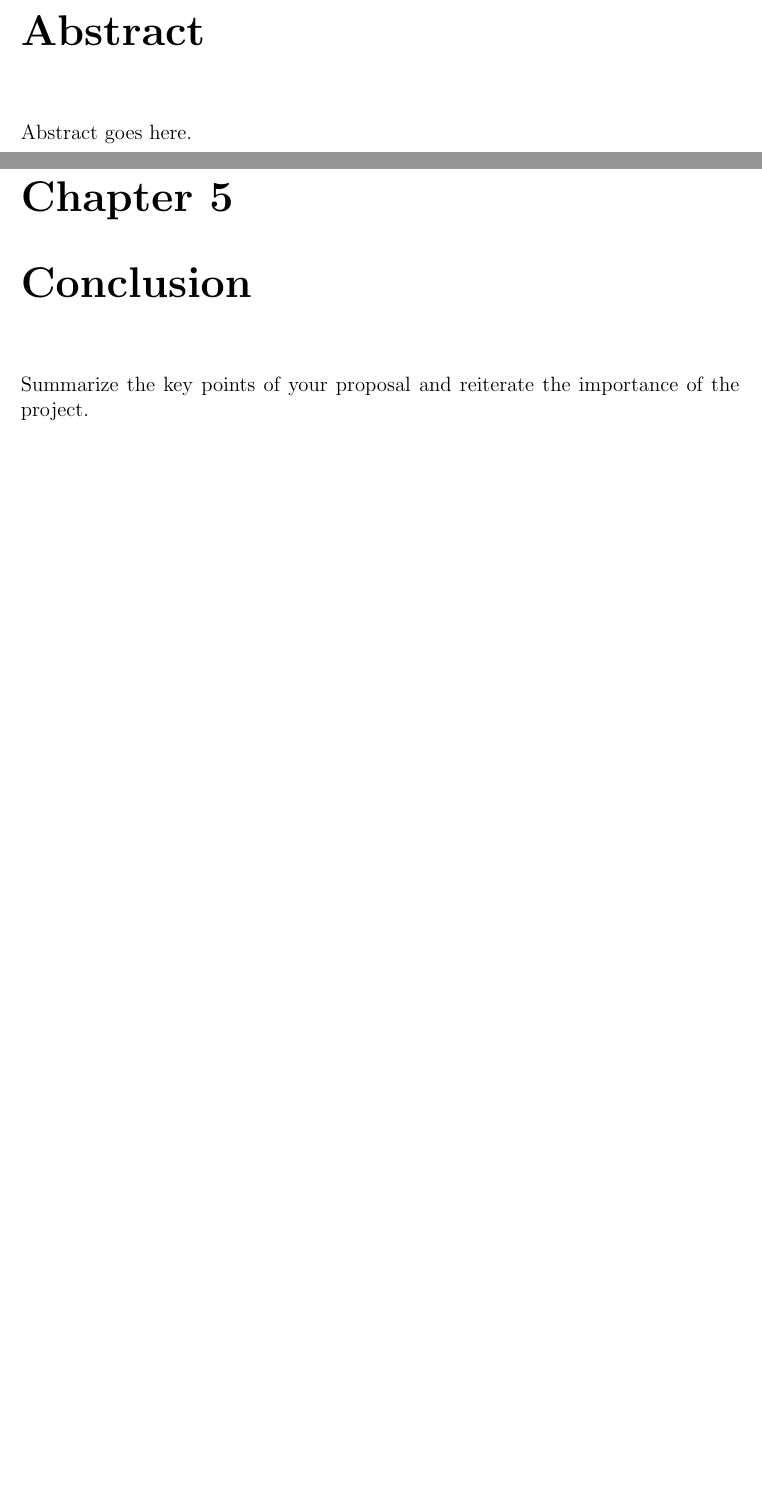
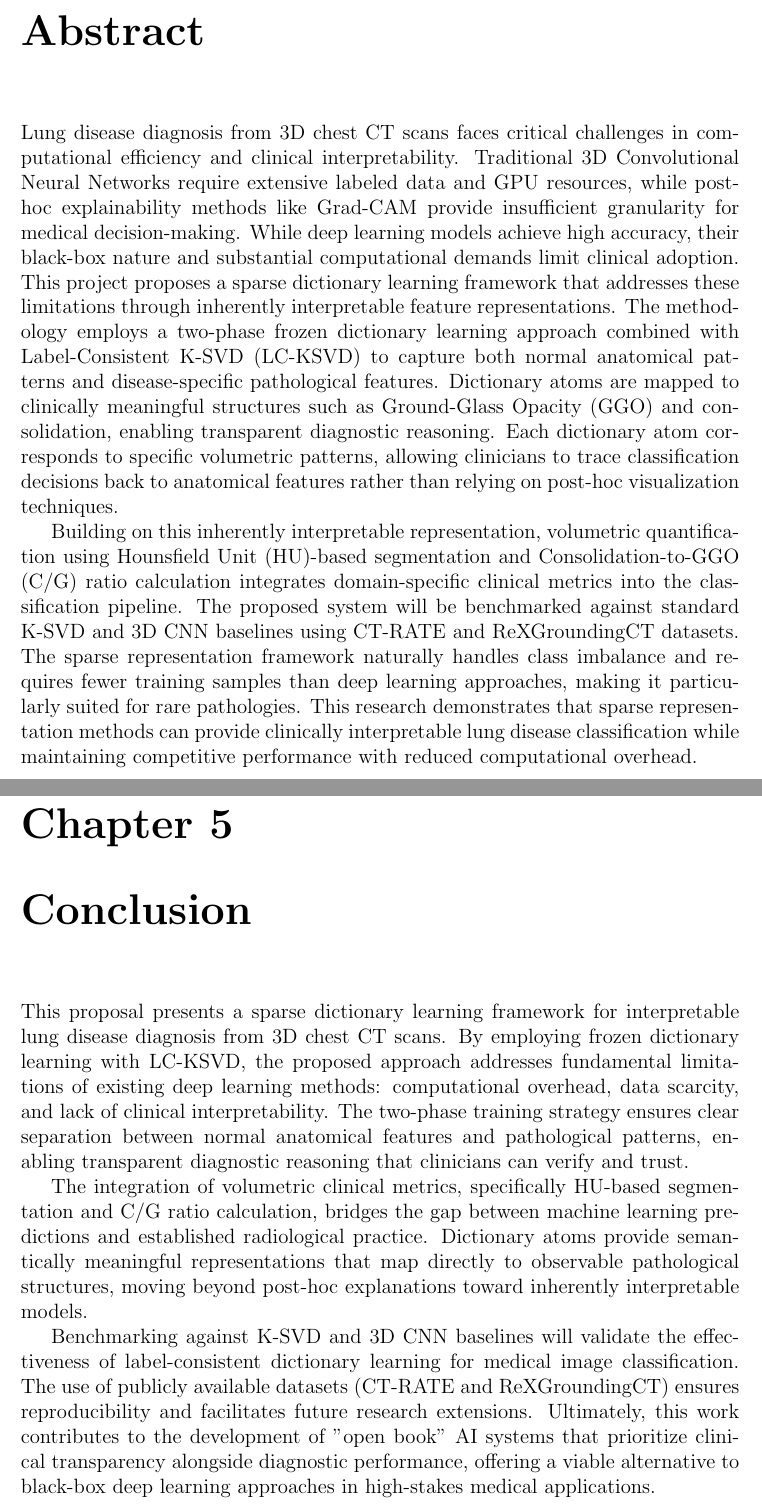
Before and after one commit to ckekula/fyp-3d-ct, a LaTeX thesis (documents/project proposal/main.tex, which reads documents/project proposal/chapters/conclusion.tex, documents/project proposal/frontmatter.tex): two parts of pages 2 and 22 of 24, joined at a grey line, cut so that both start at the same text, the shorter picture padded with empty space. Compiled offline with pdfLaTeX.

Commit message:
add abstract and conclusion to proposal

```diff
--- a/documents/project proposal/chapters/conclusion.tex
+++ b/documents/project proposal/chapters/conclusion.tex
@@ -1,2 +1,16 @@
 \chapter{Conclusion}
-Summarize the key points of your proposal and reiterate the importance of the project.
+This proposal presents a sparse dictionary learning framework for interpretable lung disease diagnosis from 3D chest CT scans.
+By employing frozen dictionary learning with LC-KSVD, the proposed approach addresses fundamental limitations of existing deep
+learning methods: computational overhead, data scarcity, and lack of clinical interpretability. The two-phase training strategy
+ensures clear separation between normal anatomical features and pathological patterns, enabling transparent diagnostic reasoning that
+clinicians can verify and trust.
+
+The integration of volumetric clinical metrics, specifically HU-based segmentation and C/G ratio calculation, bridges the gap between
+machine learning predictions and established radiological practice. Dictionary atoms provide semantically meaningful representations
+that map directly to observable pathological structures, moving beyond post-hoc explanations toward inherently interpretable models.
+
+Benchmarking against K-SVD and 3D CNN baselines will validate the effectiveness of label-consistent dictionary learning for medical
+image classification. The use of publicly available datasets (CT-RATE and ReXGroundingCT) ensures reproducibility and facilitates
+future research extensions.
+Ultimately, this work contributes to the development of "open book" AI systems that prioritize clinical transparency alongside
+diagnostic performance, offering a viable alternative to black-box deep learning approaches in high-stakes medical applications.
--- a/documents/project proposal/frontmatter.tex
+++ b/documents/project proposal/frontmatter.tex
@@ -1,5 +1,21 @@
 \chapter*{Abstract}
-Abstract goes here.
+Lung disease diagnosis from 3D chest CT scans faces critical challenges in computational efficiency and clinical interpretability.
+Traditional 3D Convolutional Neural Networks require extensive labeled data and GPU resources, while post-hoc explainability methods
+like Grad-CAM provide insufficient granularity for medical decision-making.
+While deep learning models achieve high accuracy, their black-box nature and substantial computational demands limit clinical
+adoption. This project proposes a sparse dictionary learning framework that addresses these limitations through inherently
+interpretable feature representations. The methodology employs a two-phase frozen dictionary learning approach combined with
+Label-Consistent K-SVD (LC-KSVD) to capture both normal anatomical patterns and disease-specific pathological features. Dictionary
+atoms are mapped to clinically meaningful structures such as Ground-Glass Opacity (GGO) and consolidation, enabling transparent
+diagnostic reasoning. Each dictionary atom corresponds to specific volumetric patterns, allowing clinicians to trace classification
+decisions back to anatomical features rather than relying on post-hoc visualization techniques.
+
+Building on this inherently interpretable representation, volumetric quantification using Hounsfield Unit (HU)-based segmentation
+and Consolidation-to-GGO (C/G) ratio calculation integrates domain-specific clinical metrics into the classification pipeline. The
+proposed system will be benchmarked against standard K-SVD and 3D CNN baselines using CT-RATE and ReXGroundingCT datasets.
+The sparse representation framework naturally handles class imbalance and requires fewer training samples than deep learning
+approaches, making it particularly suited for rare pathologies. This research demonstrates that sparse representation methods can
+provide clinically interpretable lung disease classification while maintaining competitive performance with reduced computational overhead.
 \newpage
 
 % Table of Contents
```
Also changed, not shown: documents/project proposal/main.pdf.
